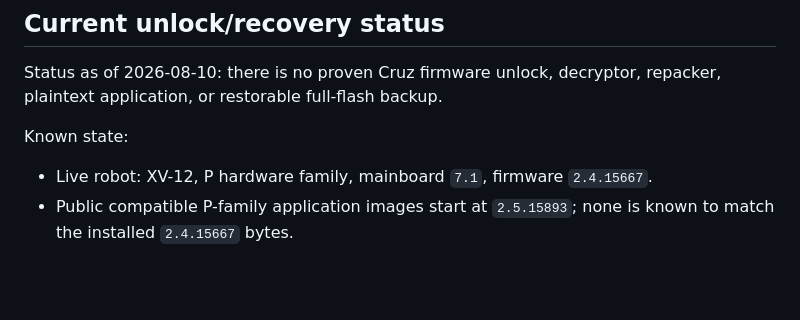
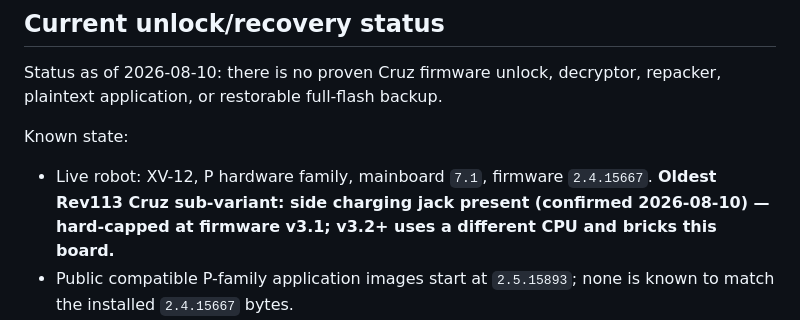
Before and after one commit to abhidya/NeatoBMO, a Markdown page: FIRMWARE_ARCHIVE.md, the part around the change. Rendered like a GitHub page; blank space fills up the shorter version.

```diff
--- a/FIRMWARE_ARCHIVE.md
+++ b/FIRMWARE_ARCHIVE.md
@@ -28,7 +28,9 @@ repacker, plaintext application, or restorable full-flash backup.
 Known state:
 
 - Live robot: XV-12, P hardware family, mainboard `7.1`, firmware
-  `2.4.15667`.
+  `2.4.15667`. **Oldest Rev113 Cruz sub-variant: side charging jack present
+  (confirmed 2026-08-10) — hard-capped at firmware v3.1; v3.2+ uses a
+  different CPU and bricks this board.**
 - Public compatible P-family application images start at `2.5.15893`; none is
   known to match the installed `2.4.15667` bytes.
 - Public application updates are opaque `.enc` files with a 512-byte `neato`
```
Also changed, not shown: docs/neato-vorwerk-vr100-crossflash.md (+25 -25 lines).
